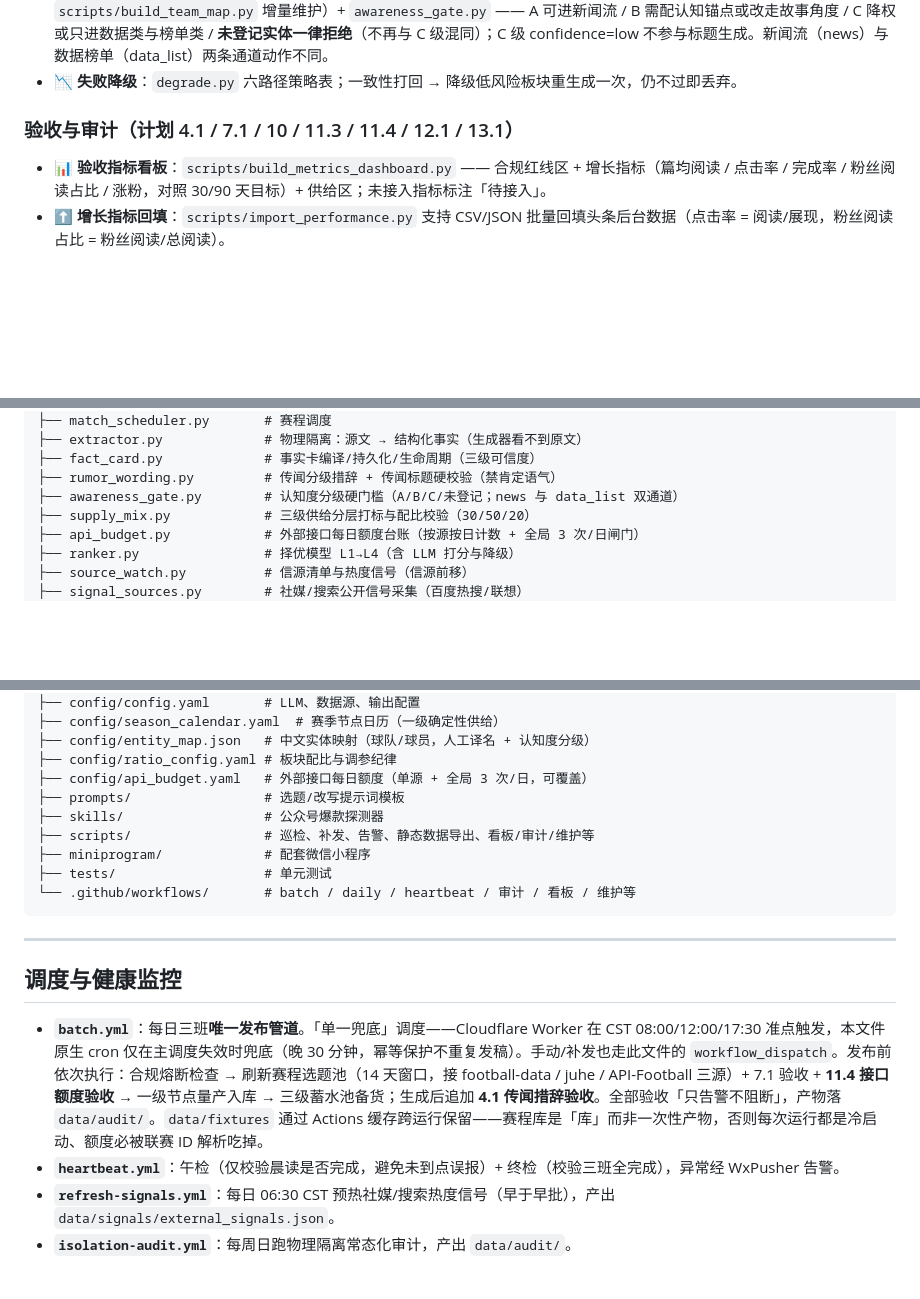
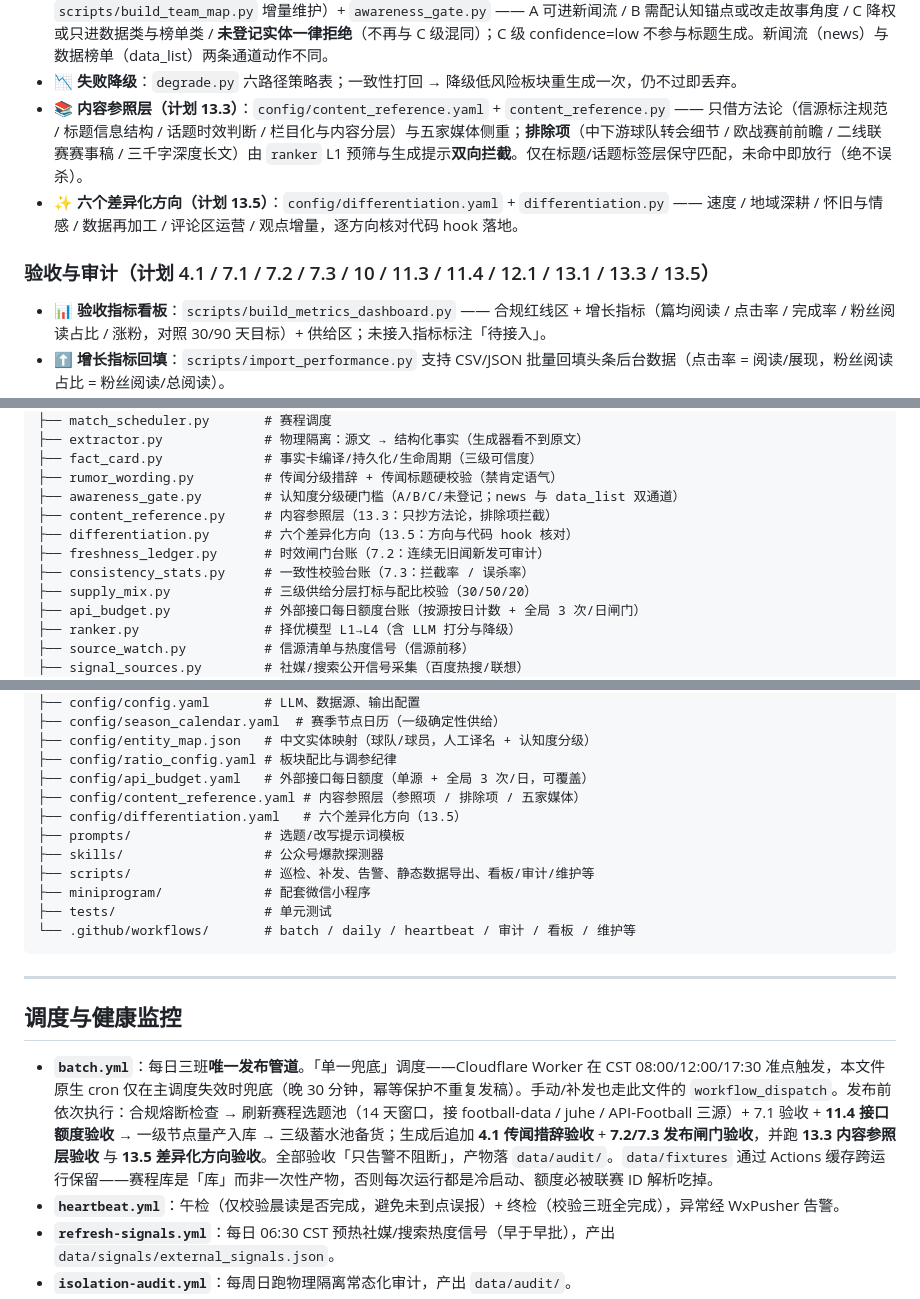
Before and after one commit to chenwu6688/football-auto-publish, a Markdown page: README.md, 3 parts joined by grey strips. Rendered like a GitHub page; blank space fills up the shorter version.

Commit message:
docs(readme): 同步 13.3/13.5/7.2/7.3 模块与验收口径
- 反洗稿与合规：新增「内容参照层（13.3）」「六个差异化方向（13.5）」两条。
- 验收与审计：章节标题补 7.2/7.3/13.3/13.5；新增三条验收脚本说明
  （verify_content_reference / verify_publish_gate / verify_differentiation），
  并说明 freshness_ledger / consistency_stats 台账。
- 项目结构：补 content_reference / differentiation / freshness_ledger /
  consistency_stats + 两个新配置；调度章节补 batch.yml 新增验收步骤。

```diff
--- a/README.md
+++ b/README.md
@@ -101,8 +101,10 @@ Fork it, configure your Secrets, and you own your own football AI account. See t
 - 🌏 **洲际赛程**：`api_football.py` 补亚冠 / 欧联 / 欧协联 / 中超（联赛 ID 动态解析、不硬编码），缓存跨日有效并受额度台账管控。
 - 🈶 **中文实体映射与认知度硬门槛（计划 13.1）**：`config/entity_map.json`（`scripts/build_player_map.py` / `scripts/build_team_map.py` 增量维护）+ `awareness_gate.py` —— A 可进新闻流 / B 需配认知锚点或改走故事角度 / C 降权或只进数据类与榜单类 / **未登记实体一律拒绝**（不再与 C 级混同）；C 级 confidence=low 不参与标题生成。新闻流（news）与数据榜单（data_list）两条通道动作不同。
 - 📉 **失败降级**：`degrade.py` 六路径策略表；一致性打回 → 降级低风险板块重生成一次，仍不过即丢弃。
+- 📚 **内容参照层（计划 13.3）**：`config/content_reference.yaml` + `content_reference.py` —— 只借方法论（信源标注规范 / 标题信息结构 / 话题时效判断 / 栏目化与内容分层）与五家媒体侧重；**排除项**（中下游球队转会细节 / 欧战赛前前瞻 / 二线联赛赛事稿 / 三千字深度长文）由 `ranker` L1 预筛与生成提示**双向拦截**。仅在标题/话题标签层保守匹配，未命中即放行（绝不误杀）。
+- ✨ **六个差异化方向（计划 13.5）**：`config/differentiation.yaml` + `differentiation.py` —— 速度 / 地域深耕 / 怀旧与情感 / 数据再加工 / 评论区运营 / 观点增量，逐方向核对代码 hook 落地。
 
-### 验收与审计（计划 4.1 / 7.1 / 10 / 11.3 / 11.4 / 12.1 / 13.1）
+### 验收与审计（计划 4.1 / 7.1 / 7.2 / 7.3 / 10 / 11.3 / 11.4 / 12.1 / 13.1 / 13.3 / 13.5）
 
 - 📊 **验收指标看板**：`scripts/build_metrics_dashboard.py` —— 合规红线区 + 增长指标（篇均阅读 / 点击率 / 完成率 / 粉丝阅读占比 / 涨粉，对照 30/90 天目标）+ 供给区；未接入指标标注「待接入」。
 - ⬆️ **增长指标回填**：`scripts/import_performance.py` 支持 CSV/JSON 批量回填头条后台数据（点击率 = 阅读/展现，粉丝阅读占比 = 粉丝阅读/总阅读）。
@@ -257,6 +262,10 @@ football-auto-publish/
 ├── fact_card.py             # 事实卡编译/持久化/生命周期（三级可信度）
 ├── rumor_wording.py         # 传闻分级措辞 + 传闻标题硬校验（禁肯定语气）
 ├── awareness_gate.py        # 认知度分级硬门槛（A/B/C/未登记；news 与 data_list 双通道）
+├── content_reference.py     # 内容参照层（13.3：只抄方法论，排除项拦截）
+├── differentiation.py       # 六个差异化方向（13.5：方向与代码 hook 核对）
+├── freshness_ledger.py      # 时效闸门台账（7.2：连续无旧闻新发可审计）
+├── consistency_stats.py     # 一致性校验台账（7.3：拦截率 / 误杀率）
 ├── supply_mix.py            # 三级供给分层打标与配比校验（30/50/20）
 ├── api_budget.py            # 外部接口每日额度台账（按源按日计数 + 全局 3 次/日闸门）
 ├── ranker.py                # 择优模型 L1→L4（含 LLM 打分与降级）
@@ -275,6 +284,8 @@ football-auto-publish/
 ├── config/entity_map.json   # 中文实体映射（球队/球员，人工译名 + 认知度分级）
 ├── config/ratio_config.yaml # 板块配比与调参纪律
 ├── config/api_budget.yaml   # 外部接口每日额度（单源 + 全局 3 次/日，可覆盖）
+├── config/content_reference.yaml # 内容参照层（参照项 / 排除项 / 五家媒体）
+├── config/differentiation.yaml   # 六个差异化方向（13.5）
 ├── prompts/                 # 选题/改写提示词模板
 ├── skills/                  # 公众号爆款探测器
 ├── scripts/                 # 巡检、补发、告警、静态数据导出、看板/审计/维护等
@@ -287,7 +298,7 @@ football-auto-publish/
 
 ## 调度与健康监控
 
-- **`batch.yml`**：每日三班**唯一发布管道**。「单一兜底」调度——Cloudflare Worker 在 CST 08:00/12:00/17:30 准点触发，本文件原生 cron 仅在主调度失效时兜底（晚 30 分钟，幂等保护不重复发稿）。手动/补发也走此文件的 `workflow_dispatch`。发布前依次执行：合规熔断检查 → 刷新赛程选题池（14 天窗口，接 football-data / juhe / API-Football 三源）+ 7.1 验收 + **11.4 接口额度验收** → 一级节点量产入库 → 三级蓄水池备货；生成后追加 **4.1 传闻措辞验收**。全部验收「只告警不阻断」，产物落 `data/audit/`。`data/fixtures` 通过 Actions 缓存跨运行保留——赛程库是「库」而非一次性产物，否则每次运行都是冷启动、额度必被联赛 ID 解析吃掉。
+- **`batch.yml`**：每日三班**唯一发布管道**。「单一兜底」调度——Cloudflare Worker 在 CST 08:00/12:00/17:30 准点触发，本文件原生 cron 仅在主调度失效时兜底（晚 30 分钟，幂等保护不重复发稿）。手动/补发也走此文件的 `workflow_dispatch`。发布前依次执行：合规熔断检查 → 刷新赛程选题池（14 天窗口，接 football-data / juhe / API-Football 三源）+ 7.1 验收 + **11.4 接口额度验收** → 一级节点量产入库 → 三级蓄水池备货；生成后追加 **4.1 传闻措辞验收** + **7.2/7.3 发布闸门验收**，并跑 **13.3 内容参照层验收** 与 **13.5 差异化方向验收**。全部验收「只告警不阻断」，产物落 `data/audit/`。`data/fixtures` 通过 Actions 缓存跨运行保留——赛程库是「库」而非一次性产物，否则每次运行都是冷启动、额度必被联赛 ID 解析吃掉。
 - **`heartbeat.yml`**：午检（仅校验晨读是否完成，避免未到点误报）+ 终检（校验三班全完成），异常经 WxPusher 告警。
 - **`refresh-signals.yml`**：每日 06:30 CST 预热社媒/搜索热度信号（早于早批），产出 `data/signals/external_signals.json`。
 - **`isolation-audit.yml`**：每周日跑物理隔离常态化审计，产出 `data/audit/`。
```
Also changed, not shown: other parts of README.md (+3 -0 lines).
